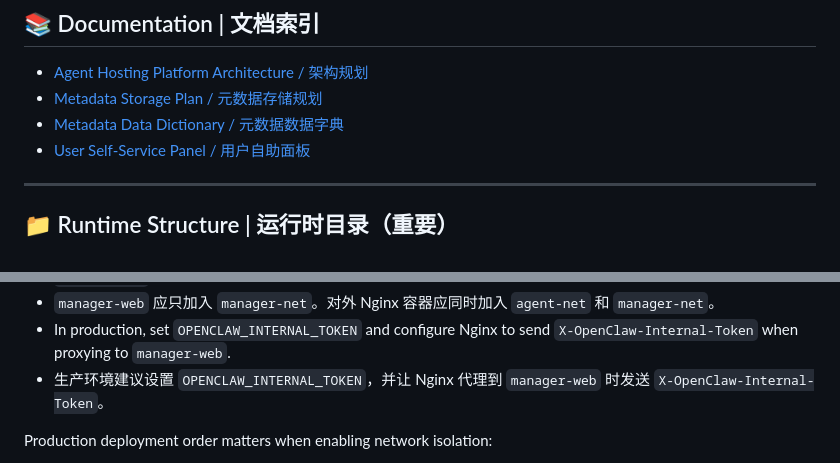
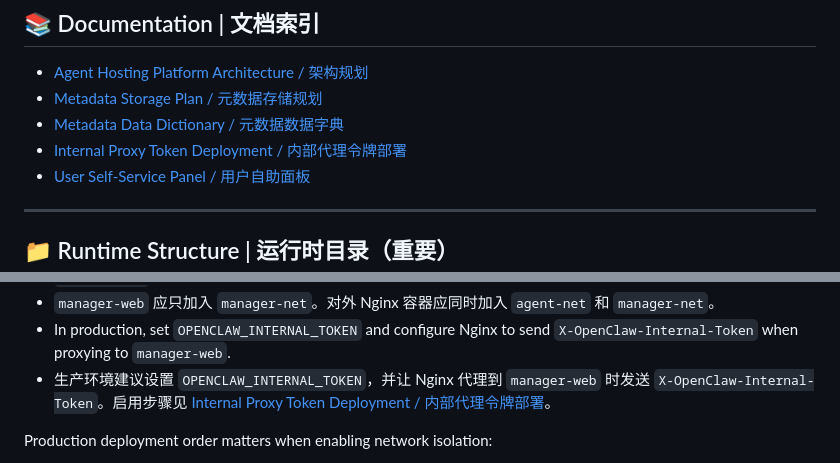
Before and after one commit to yipwingtim/openclaw-manager, a Markdown page: README.md, 2 parts joined by grey strips. Rendered like a GitHub page.

Commit message:
docs: document internal proxy token rollout / 补充内部代理令牌启用文档

```diff
--- a/README.md
+++ b/README.md
@@ -192,6 +192,7 @@ Nginx 运行时配置不放在项目目录内，而是由脚本生成到 `/data/
 - [Agent Hosting Platform Architecture / 架构规划](docs/architecture/agent-hosting-platform.md)
 - [Metadata Storage Plan / 元数据存储规划](docs/architecture/metadata-storage-plan.md)
 - [Metadata Data Dictionary / 元数据数据字典](docs/architecture/metadata-data-dictionary.md)
+- [Internal Proxy Token Deployment / 内部代理令牌部署](docs/deployment/internal-proxy-token.md)
 - [User Self-Service Panel / 用户自助面板](docs/user-self-service-panel.md)
 
 ---
@@ -780,7 +781,7 @@ docker exec openclaw-nginx nginx -s reload
 - `manager-web` should only join `manager-net`. The public Nginx container should join both `agent-net` and `manager-net`.
 - `manager-web` 应只加入 `manager-net`。对外 Nginx 容器应同时加入 `agent-net` 和 `manager-net`。
 - In production, set `OPENCLAW_INTERNAL_TOKEN` and configure Nginx to send `X-OpenClaw-Internal-Token` when proxying to `manager-web`.
-- 生产环境建议设置 `OPENCLAW_INTERNAL_TOKEN`，并让 Nginx 代理到 `manager-web` 时发送 `X-OpenClaw-Internal-Token`。
+- 生产环境建议设置 `OPENCLAW_INTERNAL_TOKEN`，并让 Nginx 代理到 `manager-web` 时发送 `X-OpenClaw-Internal-Token`。启用步骤见 [Internal Proxy Token Deployment / 内部代理令牌部署](docs/deployment/internal-proxy-token.md)。
 
 Production deployment order matters when enabling network isolation:
 
```
Also changed, not shown: docs/deployment/internal-proxy-token.md (added, +101 -0 lines).
